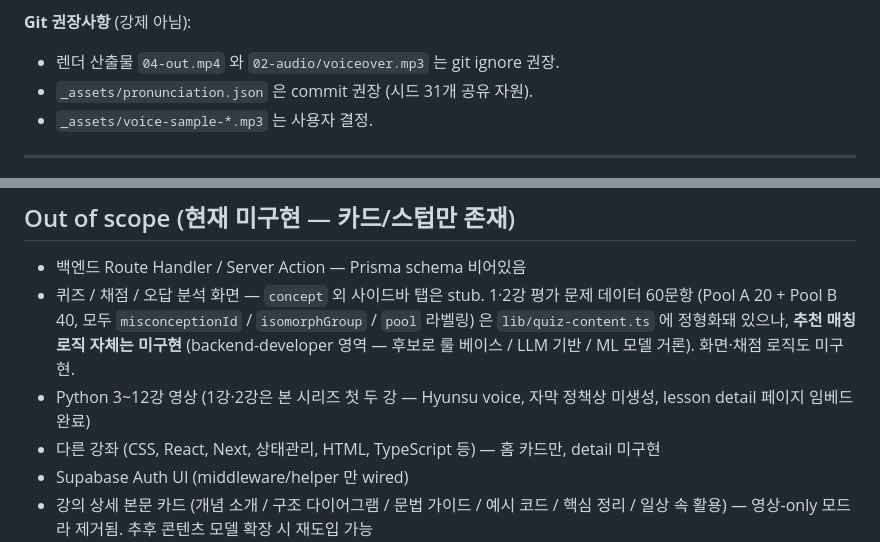
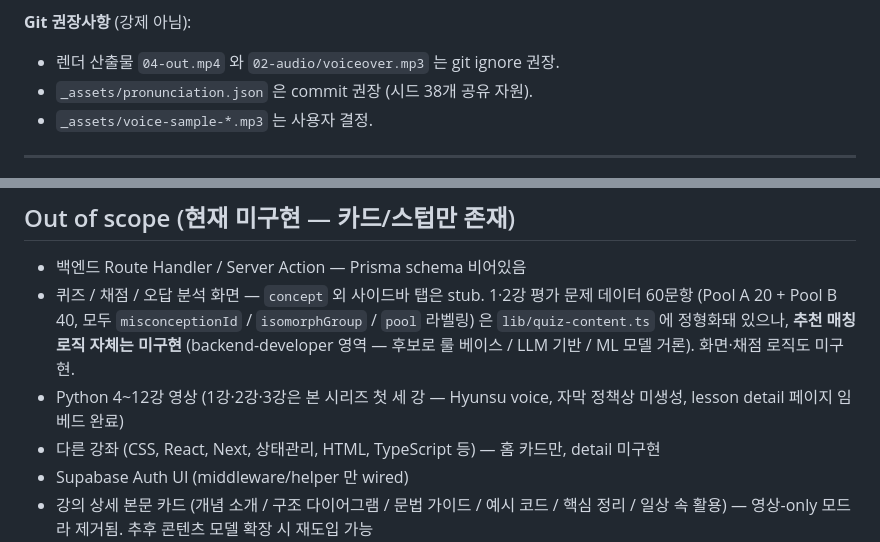
Before and after one commit to gwakdaeyun7-hub/codemong, a Markdown page: CLAUDE.md, 2 parts joined by grey strips. GitHub-like rendering.

```diff
--- a/CLAUDE.md
+++ b/CLAUDE.md
@@ -159,7 +159,7 @@ videos/
 
 **Git 권장사항** (강제 아님):
 - 렌더 산출물 `04-out.mp4` 와 `02-audio/voiceover.mp3` 는 git ignore 권장.
-- `_assets/pronunciation.json` 은 commit 권장 (시드 31개 공유 자원).
+- `_assets/pronunciation.json` 은 commit 권장 (시드 38개 공유 자원).
 - `_assets/voice-sample-*.mp3` 는 사용자 결정.
 
 ---
@@ -188,7 +188,7 @@ UI + 콘텐츠를 동시에 다루는 작업 (예: 새 강의 페이지)은 **fr
 
 - 백엔드 Route Handler / Server Action — Prisma schema 비어있음
 - 퀴즈 / 채점 / 오답 분석 화면 — `concept` 외 사이드바 탭은 stub. 1·2강 평가 문제 데이터 60문항 (Pool A 20 + Pool B 40, 모두 `misconceptionId` / `isomorphGroup` / `pool` 라벨링) 은 `lib/quiz-content.ts` 에 정형화돼 있으나, **추천 매칭 로직 자체는 미구현** (backend-developer 영역 — 후보로 룰 베이스 / LLM 기반 / ML 모델 거론). 화면·채점 로직도 미구현.
-- Python 3~12강 영상 (1강·2강은 본 시리즈 첫 두 강 — Hyunsu voice, 자막 정책상 미생성, lesson detail 페이지 임베드 완료)
+- Python 4~12강 영상 (1강·2강·3강은 본 시리즈 첫 세 강 — Hyunsu voice, 자막 정책상 미생성, lesson detail 페이지 임베드 완료)
 - 다른 강좌 (CSS, React, Next, 상태관리, HTML, TypeScript 등) — 홈 카드만, detail 미구현
 - Supabase Auth UI (middleware/helper 만 wired)
 - 강의 상세 본문 카드 (개념 소개 / 구조 다이어그램 / 문법 가이드 / 예시 코드 / 핵심 정리 / 일상 속 활용) — 영상-only 모드라 제거됨. 추후 콘텐츠 모델 확장 시 재도입 가능
```
Also changed, not shown: other parts of CLAUDE.md (+3 -3 lines).
